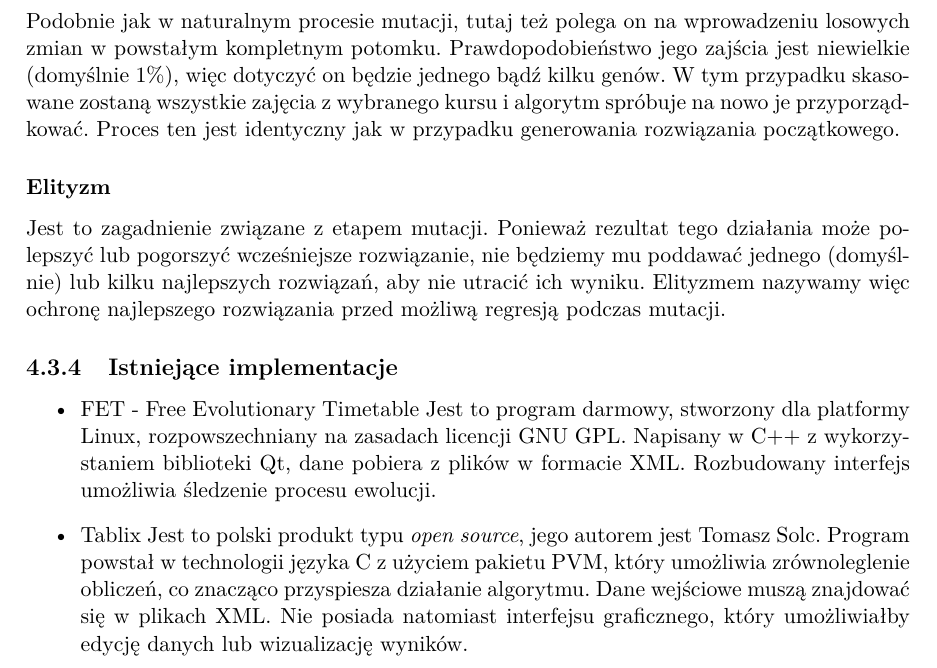
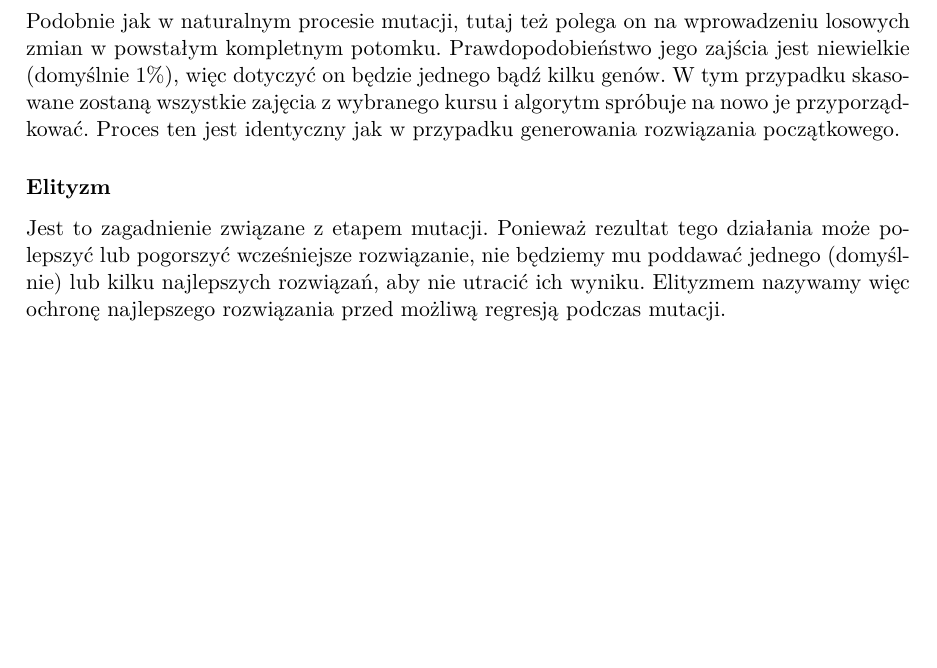
Before and after one commit to jianwang190/cats, a LaTeX thesis (docs/praca_inzynierska.tex, which reads docs/chapters/ga.tex): part of page 29 of 45, cut so that both start at the same text, the shorter picture padded with empty space. Compiled offline with pdfLaTeX.

Commit message:
roll back

```diff
--- a/docs/chapters/ga.tex
+++ b/docs/chapters/ga.tex
@@ -75,10 +75,3 @@ Proces ten polega na złączeniu w sposób losowy genotypu dwóch rodziców wybr
 Podobnie jak w naturalnym procesie mutacji, tutaj też polega on na wprowadzeniu losowych zmian w powstałym kompletnym potomku. Prawdopodobieństwo jego zajścia jest niewielkie (domyślnie 1\%), więc dotyczyć on będzie jednego bądź kilku genów. W tym przypadku skasowane zostaną wszystkie zajęcia z wybranego kursu i algorytm spróbuje na nowo je przyporządkować. Proces ten jest identyczny jak w przypadku generowania rozwiązania początkowego.
 \subsubsection{Elityzm}
 \par Jest to zagadnienie związane z etapem mutacji. Ponieważ rezultat tego działania może polepszyć lub pogorszyć wcześniejsze rozwiązanie, nie będziemy mu poddawać jednego (domyślnie) lub kilku najlepszych rozwiązań, aby nie utracić ich wyniku. Elityzmem nazywamy więc ochronę najlepszego rozwiązania przed możliwą regresją podczas mutacji.
-\subsection{Istniejące implementacje}
-\begin{itemize}
-\item{FET - Free Evolutionary Timetable}
-Jest to program darmowy, stworzony dla platformy Linux, rozpowszechniany na zasadach licencji GNU GPL. Napisany w C++ z wykorzystaniem biblioteki Qt, dane pobiera z plików w formacie XML. Rozbudowany interfejs umożliwia śledzenie procesu ewolucji.
-\item{Tablix}
-Jest to polski produkt typu \emph{open source}, jego autorem jest Tomasz Solc. Program powstał w technologii języka C z użyciem pakietu PVM, który umożliwia zrównoleglenie obliczeń, co znacząco przyspiesza działanie algorytmu. Dane wejściowe muszą znajdować się w plikach XML. Nie posiada natomiast interfejsu graficznego, który umożliwiałby edycję danych lub wizualizację wyników.
-\end{itemize}
```
